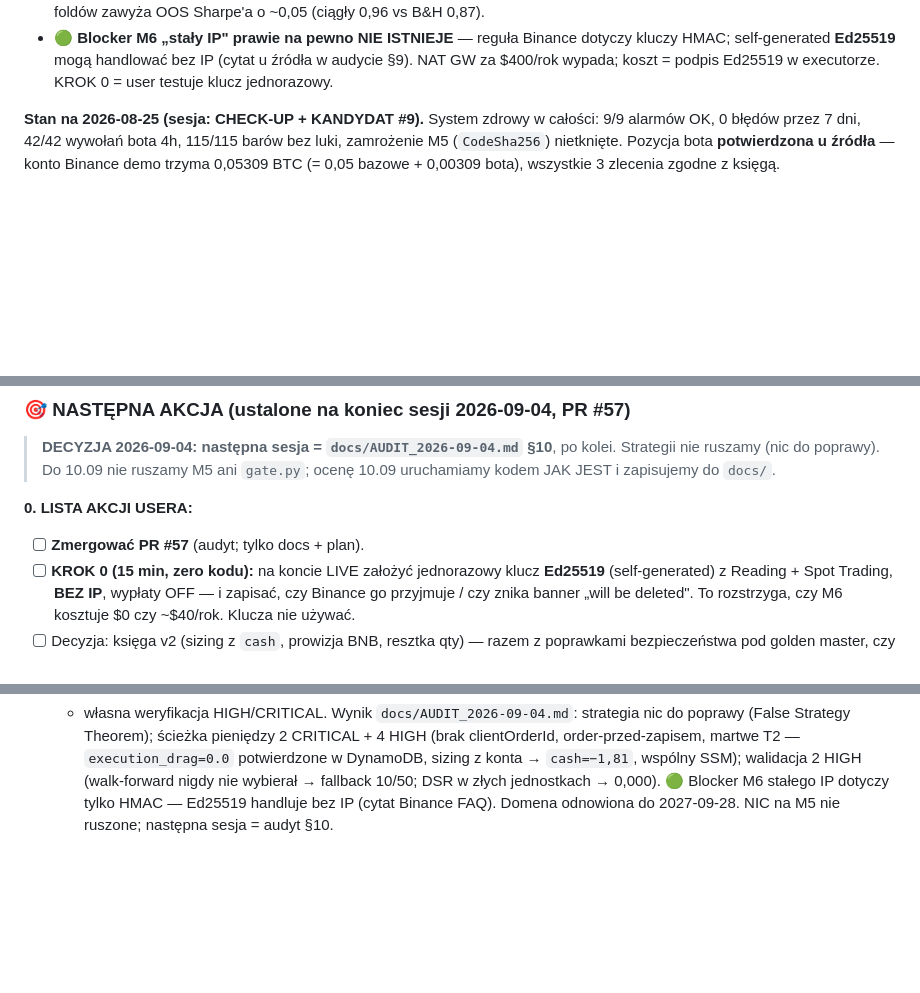
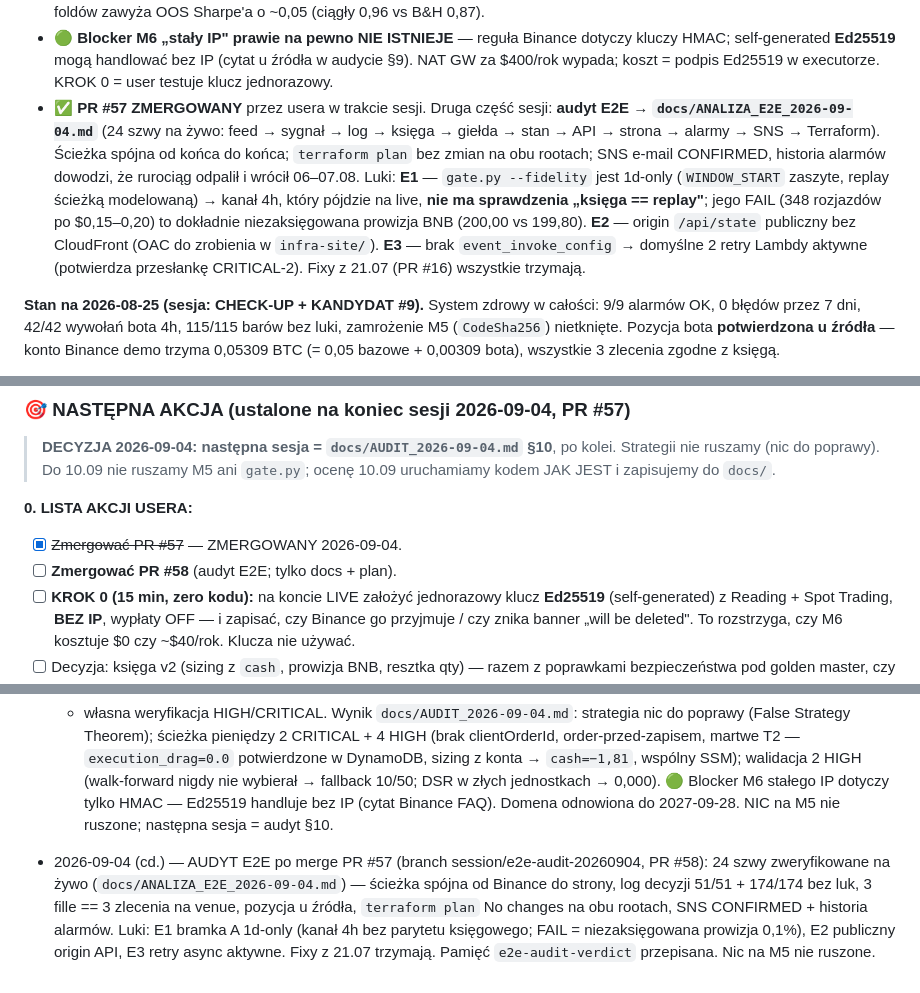
Before and after one commit to KrisRz/TradePulse.AI, a Markdown page: plan.md, 3 parts joined by grey strips. GitHub-like rendering; blank space fills up the shorter version.

```diff
--- a/plan.md
+++ b/plan.md
@@ -51,6 +51,19 @@ docs/plan). Werdykt w skrócie:
   dotyczy kluczy HMAC; self-generated **Ed25519** mogą handlować bez IP (cytat
   u źródła w audycie §9). NAT GW za $400/rok wypada; koszt = podpis Ed25519
   w executorze. KROK 0 = user testuje klucz jednorazowy.
+- ✅ **PR #57 ZMERGOWANY** przez usera w trakcie sesji. Druga część sesji:
+  **audyt E2E → `docs/ANALIZA_E2E_2026-09-04.md`** (24 szwy na żywo: feed →
+  sygnał → log → księga → giełda → stan → API → strona → alarmy → SNS →
+  Terraform). Ścieżka spójna od końca do końca; `terraform plan` bez zmian na
+  obu rootach; SNS e-mail CONFIRMED, historia alarmów dowodzi, że rurociąg
+  odpalił i wrócił 06–07.08. Luki: **E1** — `gate.py --fidelity` jest 1d-only
+  (`WINDOW_START` zaszyte, replay ścieżką modelowaną) → kanał 4h, który pójdzie
+  na live, **nie ma sprawdzenia „księga == replay"**; jego FAIL (348 rozjazdów
+  po $0,15–0,20) to dokładnie niezaksięgowana prowizja BNB (200,00 vs 199,80).
+  **E2** — origin `/api/state` publiczny bez CloudFront (OAC do zrobienia w
+  `infra-site/`). **E3** — brak `event_invoke_config` → domyślne 2 retry
+  Lambdy aktywne (potwierdza przesłankę CRITICAL-2). Fixy z 21.07 (PR #16)
+  wszystkie trzymają.
 
 **Stan na 2026-08-25 (sesja: CHECK-UP + KANDYDAT #9).** System zdrowy w
 całości: 9/9 alarmów OK, 0 błędów przez 7 dni, 42/42 wywołań bota 4h,
@@ -220,7 +233,8 @@ Zmierzone po kursach BNB z chwili każdego filla:
 > `gate.py`; ocenę 10.09 uruchamiamy kodem JAK JEST i zapisujemy do `docs/`.
 
 **0. LISTA AKCJI USERA:**
-- [ ] **Zmergować PR #57** (audyt; tylko docs + plan).
+- [x] ~~Zmergować PR #57~~ — ZMERGOWANY 2026-09-04.
+- [ ] **Zmergować PR #58** (audyt E2E; tylko docs + plan).
 - [ ] **KROK 0 (15 min, zero kodu):** na koncie LIVE założyć jednorazowy klucz
       **Ed25519** (self-generated) z Reading + Spot Trading, **BEZ IP**, wypłaty
       OFF — i zapisać, czy Binance go przyjmuje / czy znika banner „will be
@@ -1815,3 +1829,11 @@ ruszać pre-rejestrowanych PROGÓW decyzyjnych** — te są nietykalne.
   jednostkach → 0,000). 🟢 Blocker M6 stałego IP dotyczy tylko HMAC — Ed25519
   handluje bez IP (cytat Binance FAQ). Domena odnowiona do 2027-09-28. NIC na M5
   nie ruszone; następna sesja = audyt §10.
+- 2026-09-04 (cd.) — AUDYT E2E po merge PR #57 (branch session/e2e-audit-20260904,
+  PR #58): 24 szwy zweryfikowane na żywo (`docs/ANALIZA_E2E_2026-09-04.md`) —
+  ścieżka spójna od Binance do strony, log decyzji 51/51 + 174/174 bez luk,
+  3 fille == 3 zlecenia na venue, pozycja u źródła, `terraform plan` No changes
+  na obu rootach, SNS CONFIRMED + historia alarmów. Luki: E1 bramka A 1d-only
+  (kanał 4h bez parytetu księgowego; FAIL = niezaksięgowana prowizja 0,1%),
+  E2 publiczny origin API, E3 retry async aktywne. Fixy z 21.07 trzymają.
+  Pamięć `e2e-audit-verdict` przepisana. Nic na M5 nie ruszone.
```
Also changed, not shown: docs/ANALIZA_E2E_2026-09-04.md (added, +151 -0 lines).
